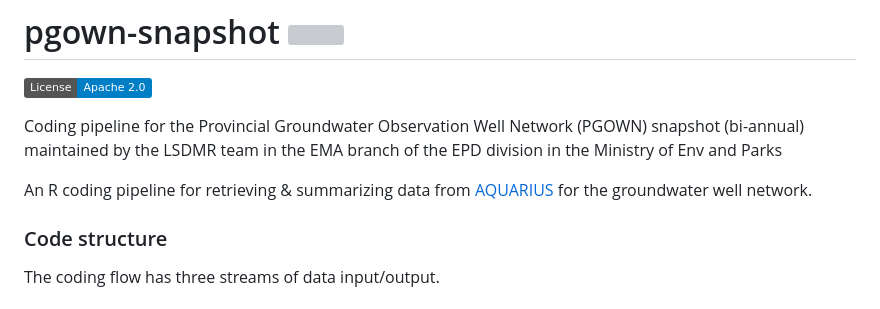
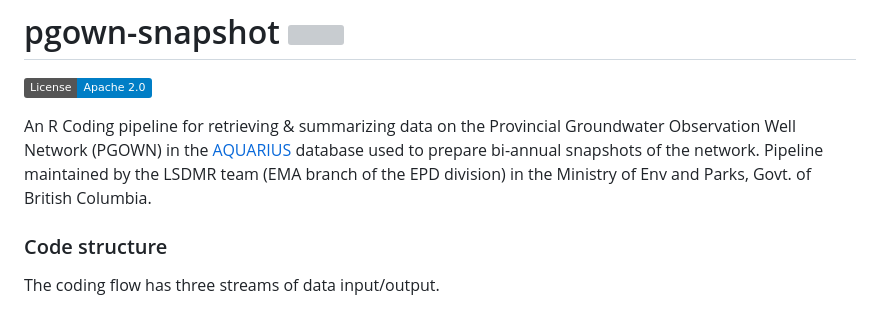
Before and after one commit to bcgov/PGOWN-snapshot, a Markdown page: README.md, the part around the change. GitHub-like rendering; badges without logos; grey boxes are pictures that could not be loaded.

```diff
--- a/README.md
+++ b/README.md
@@ -19,9 +19,7 @@ See the License for the specific language governing permissions and limitations
 coverage](https://codecov.io/gh/bcgov/bcdata/branch/main/graph/badge.svg)](https://app.codecov.io/gh/bcgov/bcdata?branch=main)-->
 <!-- badges: end -->
 
-Coding pipeline for the Provincial Groundwater Observation Well Network (PGOWN) snapshot (bi-annual) maintained by the LSDMR team in the EMA branch of the EPD division in the Ministry of Env and Parks
-
-An R coding pipeline for retrieving & summarizing data from [AQUARIUS](https://bcenv-enmods.aqsamples.ca/) for the groundwater well network.
+An R Coding pipeline for retrieving & summarizing data on the Provincial Groundwater Observation Well Network (PGOWN) in the [AQUARIUS](https://bcenv-enmods.aqsamples.ca/) database used to prepare bi-annual snapshots of the network. Pipeline maintained by the LSDMR team (EMA branch of the EPD division) in the Ministry of Env and Parks, Govt. of British Columbia.
 
 ### Code structure
 
```
